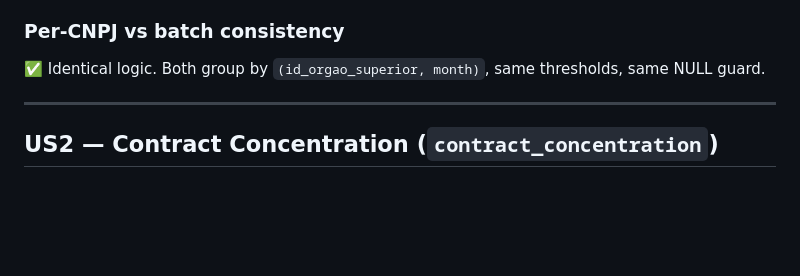
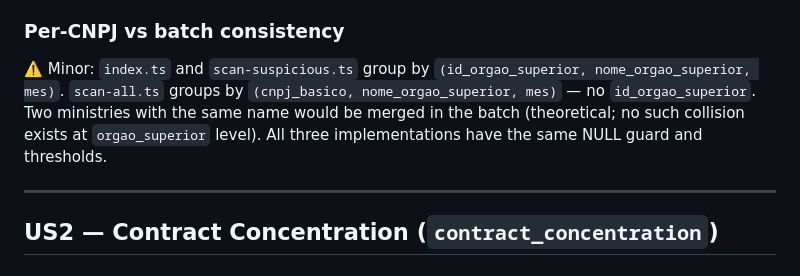
Before and after one commit to rafapolo/datative, a Markdown page: docs/patterns-audit.md, the part around the change. Drawn GitHub-style; blank space fills up the shorter version.

Commit message:
docs(us1): document scan-all.ts grouping omits id_orgao_superior
Minor inconsistency: batch groups by (cnpj_basico, nome, mes) while
per-CNPJ tools group by (id, nome, mes). No practical impact since
ministry-level name collisions don't exist in the dataset.

Generated with [Claude Code](https://claude.ai/code)
via [Happy](https://happy.engineering)

Co-Authored-By: Claude <noreply@anthropic.com>
Co-Authored-By: Happy <yesreply@happy.engineering>

```diff
--- a/docs/patterns-audit.md
+++ b/docs/patterns-audit.md
@@ -32,7 +32,7 @@ Deep audit of all 8 risk patterns. For each pattern: legal basis, threshold rati
 - Added `AND data_assinatura_contrato IS NOT NULL` to WHERE clause in all three implementations to prevent NULL-date contracts from being grouped into a spurious `mes = NULL` bucket.
 
 ### Per-CNPJ vs batch consistency
-✅ Identical logic. Both group by `(id_orgao_superior, month)`, same thresholds, same NULL guard.
+⚠️ Minor: `index.ts` and `scan-suspicious.ts` group by `(id_orgao_superior, nome_orgao_superior, mes)`. `scan-all.ts` groups by `(cnpj_basico, nome_orgao_superior, mes)` — no `id_orgao_superior`. Two ministries with the same name would be merged in the batch (theoretical; no such collision exists at `orgao_superior` level). All three implementations have the same NULL guard and thresholds.
 
 ---
 
```
